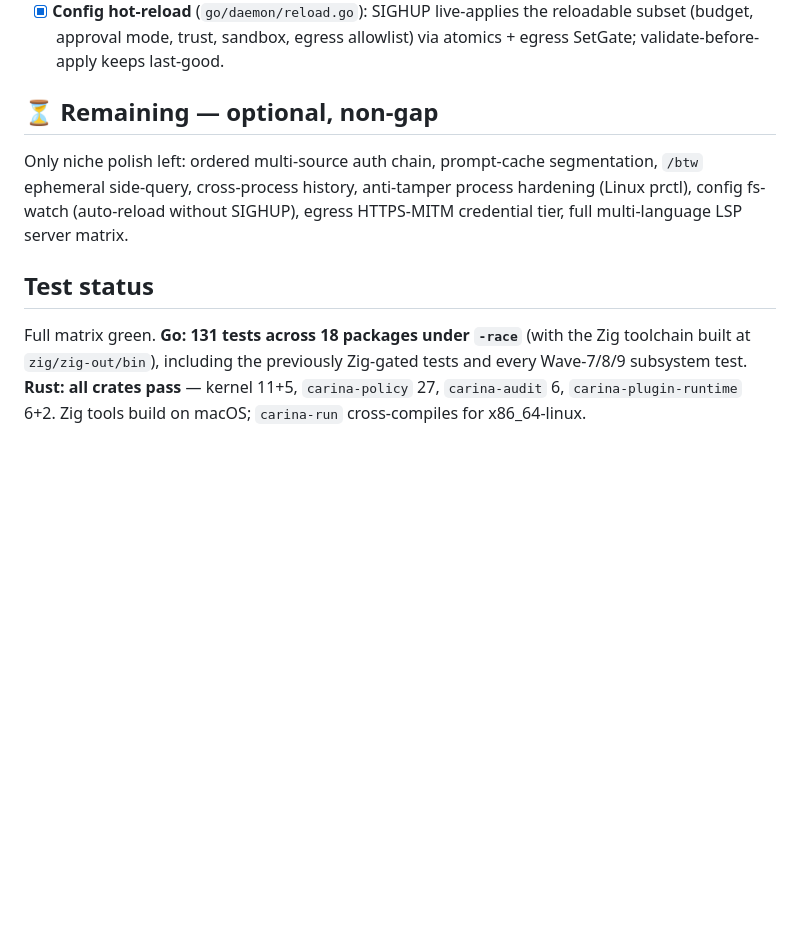
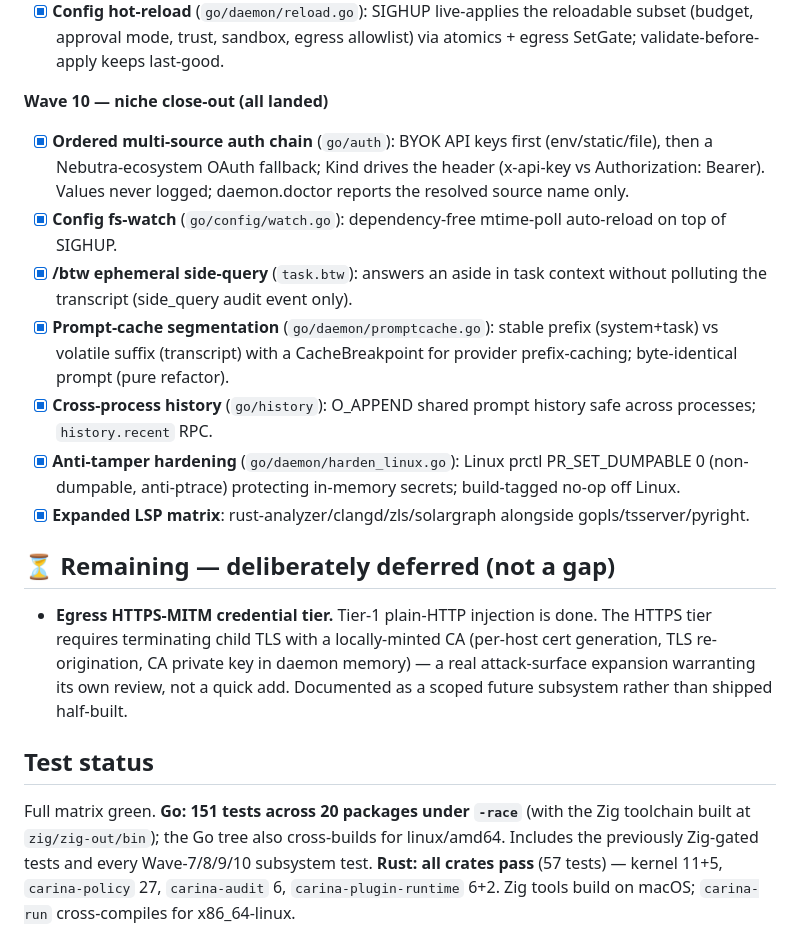
Before and after one commit to Nebutra/carina, a Markdown page: docs/research/absorption-status.md, the part around the change. Drawn GitHub-style; blank space fills up the shorter version.

Commit message:
docs(absorption): Wave 10 close-out — auth chain, history, /btw, hardening
Record the 7 niche items landed (BYOK+Nebutra auth chain, config fs-watch, /btw
side-query, prompt-cache segmentation, cross-process history, Linux prctl
hardening, expanded LSP matrix) and document the egress HTTPS-MITM tier as a
deliberately-deferred subsystem. Test status: Go 151 tests / 20 packages under
-race + linux cross-build; Rust 57.

```diff
--- a/docs/research/absorption-status.md
+++ b/docs/research/absorption-status.md
@@ -94,16 +94,38 @@ Tracking which Claude Code gaps (from `claude-code-gap-analysis.md`, sequenced i
   reloadable subset (budget, approval mode, trust, sandbox, egress allowlist) via
   atomics + egress SetGate; validate-before-apply keeps last-good.
 
-## ⏳ Remaining — optional, non-gap
+**Wave 10 — niche close-out (all landed)**
+- [x] **Ordered multi-source auth chain** (`go/auth`): BYOK API keys first
+  (env/static/file), then a Nebutra-ecosystem OAuth fallback; Kind drives the
+  header (x-api-key vs Authorization: Bearer). Values never logged; daemon.doctor
+  reports the resolved source name only.
+- [x] **Config fs-watch** (`go/config/watch.go`): dependency-free mtime-poll
+  auto-reload on top of SIGHUP.
+- [x] **/btw ephemeral side-query** (`task.btw`): answers an aside in task context
+  without polluting the transcript (side_query audit event only).
+- [x] **Prompt-cache segmentation** (`go/daemon/promptcache.go`): stable prefix
+  (system+task) vs volatile suffix (transcript) with a CacheBreakpoint for
+  provider prefix-caching; byte-identical prompt (pure refactor).
+- [x] **Cross-process history** (`go/history`): O_APPEND shared prompt history
+  safe across processes; `history.recent` RPC.
+- [x] **Anti-tamper hardening** (`go/daemon/harden_linux.go`): Linux prctl
+  PR_SET_DUMPABLE 0 (non-dumpable, anti-ptrace) protecting in-memory secrets;
+  build-tagged no-op off Linux.
+- [x] **Expanded LSP matrix**: rust-analyzer/clangd/zls/solargraph alongside
+  gopls/tsserver/pyright.
 
-Only niche polish left: ordered multi-source auth chain, prompt-cache
-segmentation, `/btw` ephemeral side-query, cross-process history, anti-tamper
-process hardening (Linux prctl), config fs-watch (auto-reload without SIGHUP),
-egress HTTPS-MITM credential tier, full multi-language LSP server matrix.
+## ⏳ Remaining — deliberately deferred (not a gap)
+
+- **Egress HTTPS-MITM credential tier.** Tier-1 plain-HTTP injection is done. The
+  HTTPS tier requires terminating child TLS with a locally-minted CA (per-host
+  cert generation, TLS re-origination, CA private key in daemon memory) — a real
+  attack-surface expansion warranting its own review, not a quick add. Documented
+  as a scoped future subsystem rather than shipped half-built.
 
 ## Test status
-Full matrix green. **Go: 131 tests across 18 packages under `-race`** (with the
-Zig toolchain built at `zig/zig-out/bin`), including the previously Zig-gated
-tests and every Wave-7/8/9 subsystem test. **Rust: all crates pass** — kernel
+Full matrix green. **Go: 151 tests across 20 packages under `-race`** (with the
+Zig toolchain built at `zig/zig-out/bin`); the Go tree also cross-builds for
+linux/amd64. Includes the previously Zig-gated tests and every Wave-7/8/9/10
+subsystem test. **Rust: all crates pass** (57 tests) — kernel
 11+5, `carina-policy` 27, `carina-audit` 6, `carina-plugin-runtime` 6+2. Zig
 tools build on macOS; `carina-run` cross-compiles for x86_64-linux.
```
